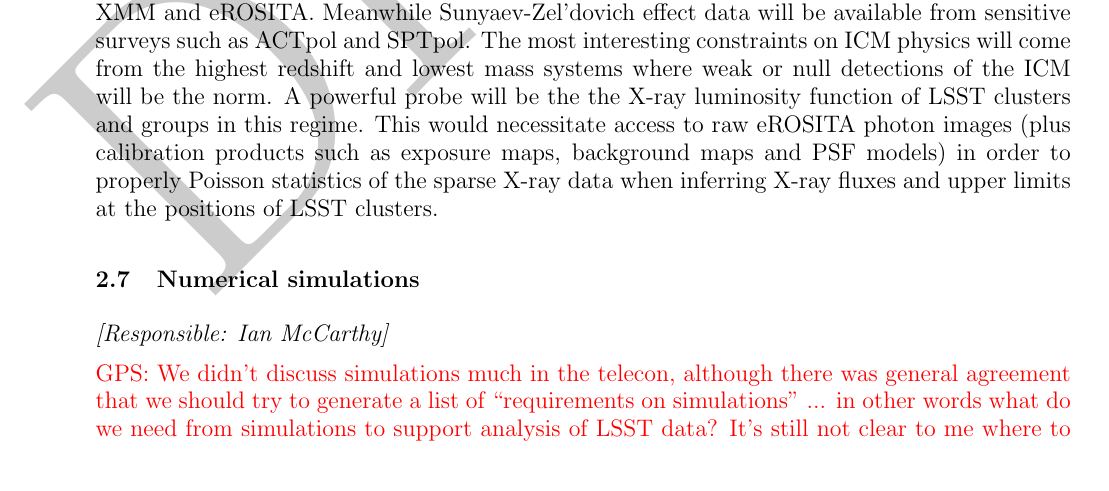
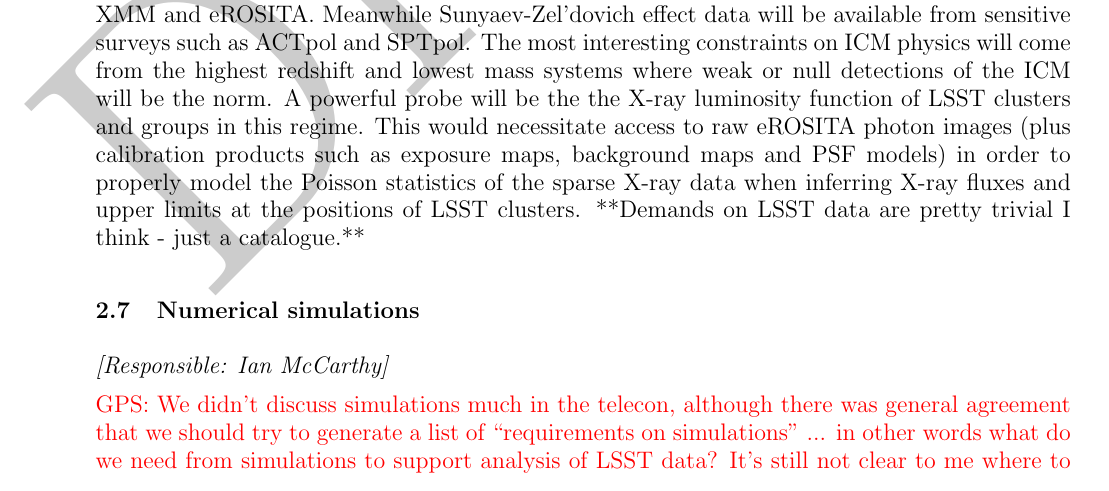
Before and after one commit to mahargpsmith/lsstuk_clusters_whitepaper_2016, a LaTeX document (lsstuk_clusters_whitepaper_2016.tex): part of page 12 of 14, cut so that both start at the same text. Compiled offline with pdfLaTeX.

Commit message:
Add text on LSST requirements for cluster physics.

```diff
--- a/lsstuk_clusters_whitepaper_2016.tex
+++ b/lsstuk_clusters_whitepaper_2016.tex
@@ -824,12 +824,13 @@ Sunyaev-Zel'dovich effect data will be available from sensitive
 surveys such as ACTpol and SPTpol. The most interesting constraints on
 ICM physics will come from the highest redshift and lowest mass
 systems where weak or null detections of the ICM will be the norm. A
-powerful probe will be the the X-ray luminosity function of LSST clusters
-and groups in this regime. This would necessitate access to raw
-eROSITA photon images (plus calibration products such as exposure
-maps, background maps and PSF models) in order to properly Poisson
-statistics of the sparse X-ray data when inferring X-ray fluxes and
-upper limits at the positions of LSST clusters.
+powerful probe will be the the X-ray luminosity function of LSST
+clusters and groups in this regime. This would necessitate access to
+raw eROSITA photon images (plus calibration products such as exposure
+maps, background maps and PSF models) in order to properly model the
+Poisson statistics of the sparse X-ray data when inferring X-ray
+fluxes and upper limits at the positions of LSST clusters. **Demands
+on LSST data are pretty trivial I think - just a catalogue.**
 
 
 \subsection{Numerical simulations}\label{sec:sims}
```
